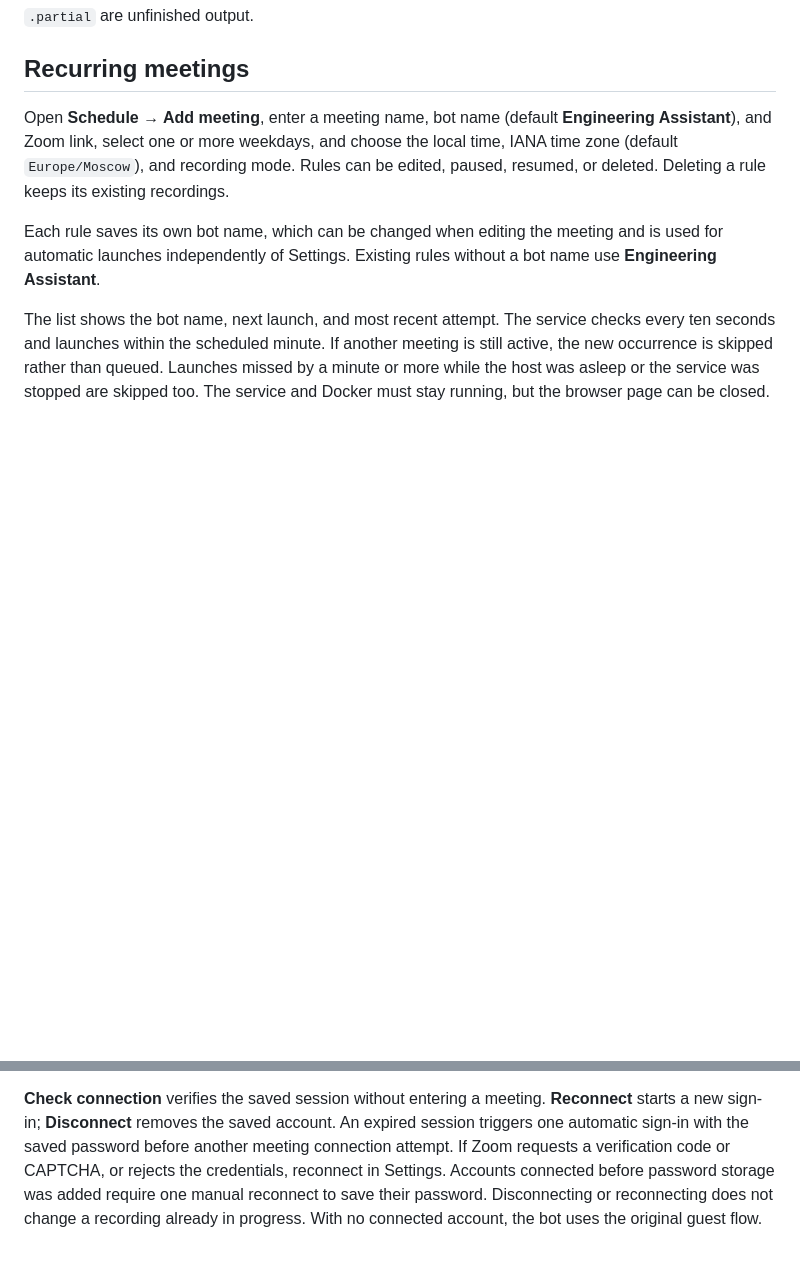
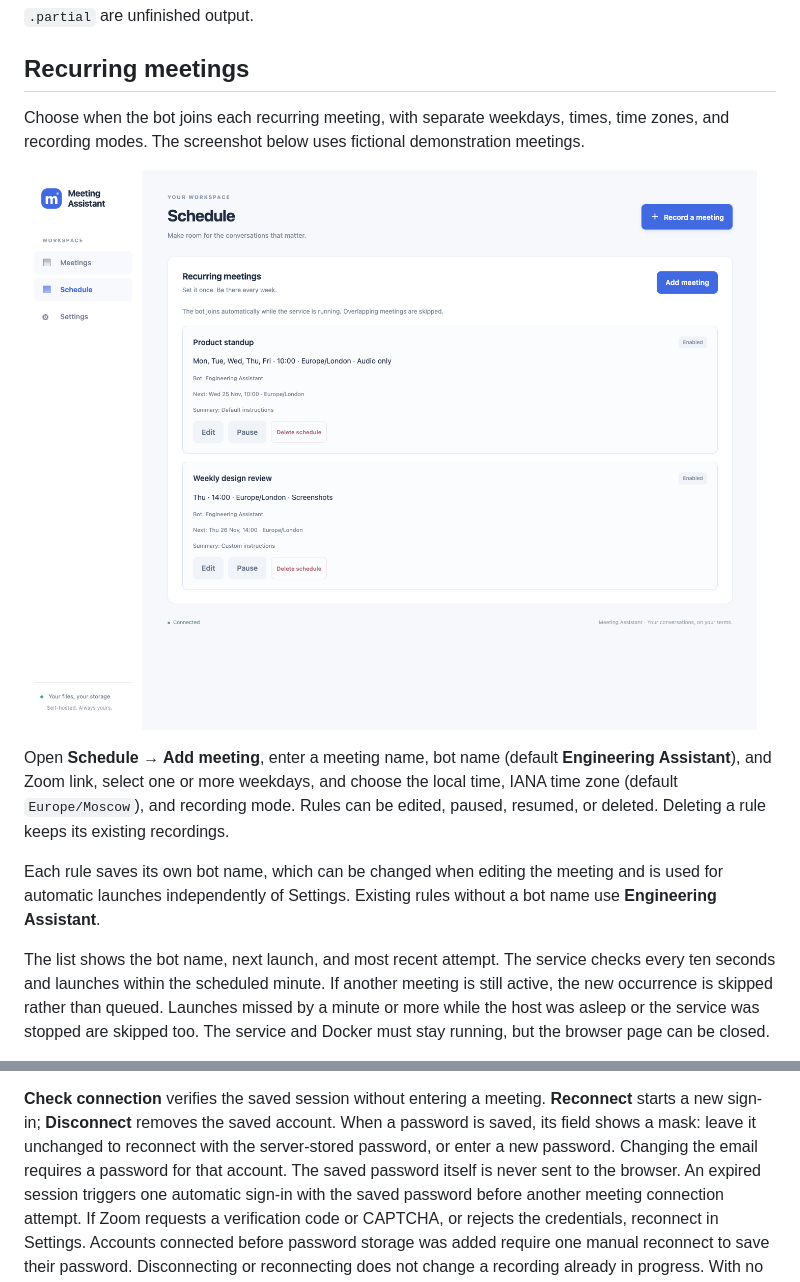
Before and after one commit to GKhotyan/meeting-assistant, a Markdown page: README.md, 2 parts joined by grey strips. Drawn GitHub-style; pictures changed too: docs/images/schedule.png (added); blank space fills up the shorter version.

```diff
--- a/README.md
+++ b/README.md
@@ -69,6 +69,10 @@ Depending on the selected mode, it also contains video or screenshots with `.jpg
 
 ## Recurring meetings
 
+Choose when the bot joins each recurring meeting, with separate weekdays, times, time zones, and recording modes. The screenshot below uses fictional demonstration meetings.
+
+![Recurring meeting schedules with fictional standup and design review meetings](docs/images/schedule.png)
+
 Open **Schedule → Add meeting**, enter a meeting name, bot name (default **Engineering Assistant**), and Zoom link, select one or more weekdays, and choose the local time, IANA time zone (default `Europe/Moscow`), and recording mode. Rules can be edited, paused, resumed, or deleted. Deleting a rule keeps its existing recordings.
 
 Each rule saves its own bot name, which can be changed when editing the meeting and is used for automatic launches independently of Settings. Existing rules without a bot name use **Engineering Assistant**.
@@ -104,6 +108,9 @@ cannot authorize the container. Closing this view leaves sign-in pending;
 
 **Check connection** verifies the saved session without entering a meeting.
 **Reconnect** starts a new sign-in; **Disconnect** removes the saved account.
+When a password is saved, its field shows a mask: leave it unchanged to reconnect
+with the server-stored password, or enter a new password. Changing the email requires
+a password for that account. The saved password itself is never sent to the browser.
 An expired session triggers one automatic sign-in with the saved password before
 another meeting connection attempt. If Zoom requests a verification code or CAPTCHA,
 or rejects the credentials, reconnect in Settings. Accounts connected before password
```
Also changed, not shown: other parts of README.md (+4 -0 lines), docs/images/integrations.png (added), 11 other files.
